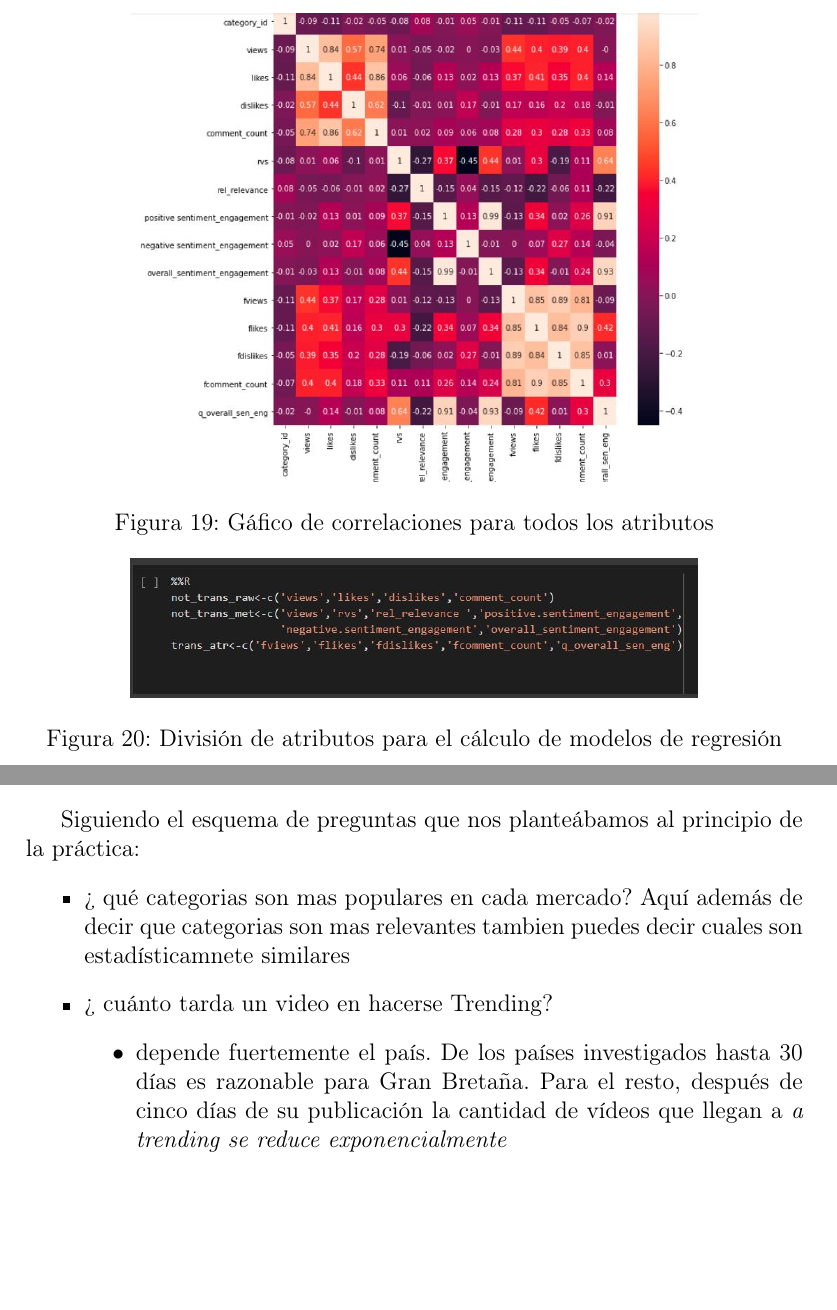
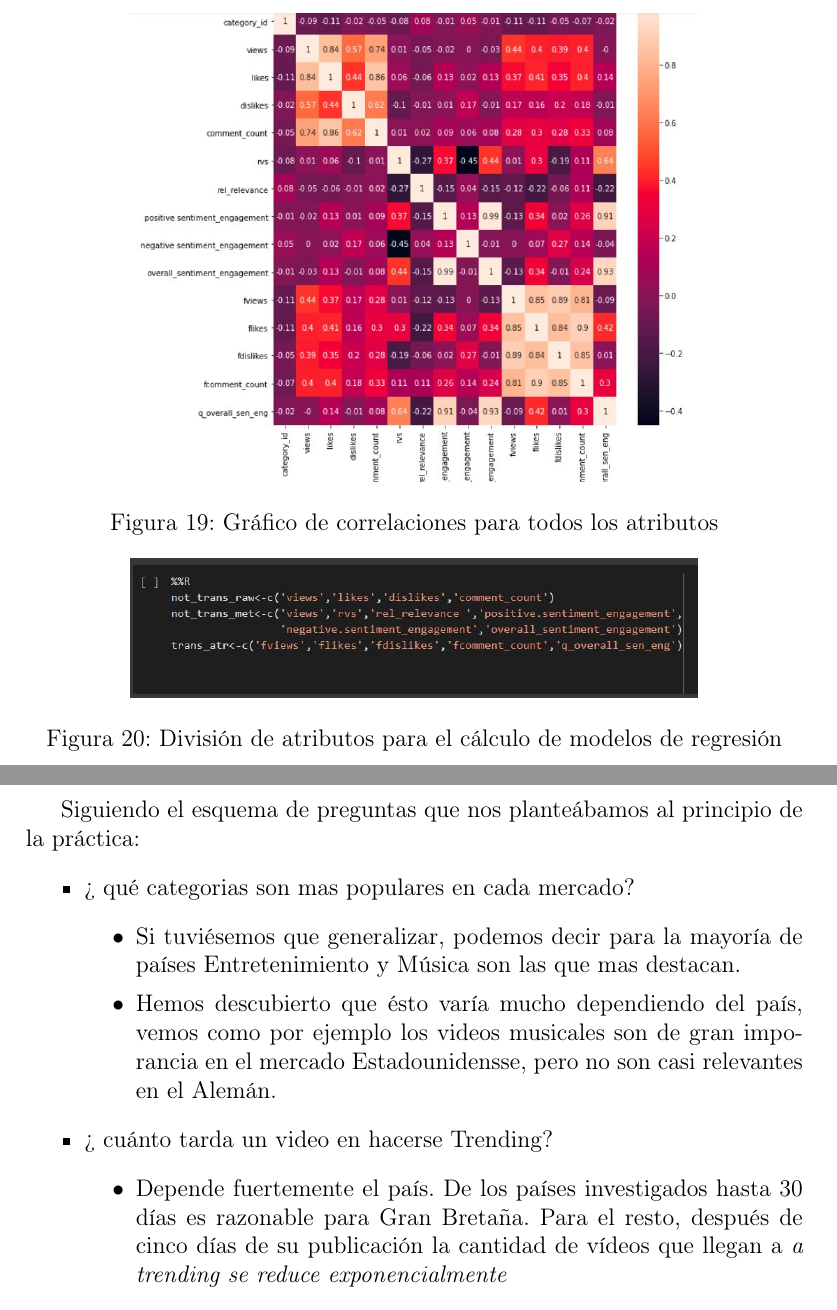
Before and after one commit to b-suarez/youtube_stats_analysis, a LaTeX document (Ejercicio_PDF/PRA2.tex): two parts of pages 20 and 31 of 33, joined at a grey line, cut so that both start at the same text, the shorter picture padded with empty space. Compiled offline with pdfLaTeX.

Commit message:
Errores ortograficos y conclusion

```diff
--- a/Ejercicio_PDF/PRA2.tex
+++ b/Ejercicio_PDF/PRA2.tex
@@ -386,7 +386,7 @@ Una vez normalizado los datos podemos aplicar el m\'etodo de correlaci\'on de {\
 \begin{figure}[h!]
 \centering
 \includegraphics[width=10cm]{Correlation.JPG}
-\caption{G\'afico de correlaciones para todos los atributos}
+\caption{Gr\'afico de correlaciones para todos los atributos}
 \label{fig:corrplot}
 \end{figure}
 
@@ -585,11 +585,15 @@ Para realizar este an\'alisis se han contado todas las palabras que al menos ocu
 Siguiendo el esquema de preguntas que nos plante\'abamos al principio de la pr\'actica:
 \begin{itemize}
 
-\item  ?` qu\'e categorias son mas populares en cada mercado? Aqu\'i adem\'as de decir que categorias son mas relevantes tambien puedes decir cuales son estad\'isticamnete similares
+\item  ?` qu\'e categorias son mas populares en cada mercado?
+\begin{itemize}
+\item Si tuvi\'esemos que generalizar, podemos decir para la mayor\'ia de pa\'ises Entretenimiento y M\'usica son las que mas destacan.
+\item Hemos descubierto que \'esto var\'ia mucho dependiendo del pa\'is, vemos como por ejemplo los videos musicales son de gran imporancia en el mercado Estadounidensse, pero no son casi relevantes en el Alem\'an.
+\end{itemize}
 
 \item ?` cu\'anto tarda un video en hacerse Trending?
 \begin{itemize}
-\item depende fuertemente el pa\'is. De los pa\'ises investigados hasta 30 d\'ias es razonable para Gran Breta\~na. Para el resto, despu\'es de cinco d\'ias de su publicaci\'on la cantidad de v\'ideos que llegan a {\itshape a trending se reduce exponencialmente}
+\item Depende fuertemente el pa\'is. De los pa\'ises investigados hasta 30 d\'ias es razonable para Gran Breta\~na. Para el resto, despu\'es de cinco d\'ias de su publicaci\'on la cantidad de v\'ideos que llegan a {\itshape a trending se reduce exponencialmente}
 \end{itemize}
 \item ?`Cuales son las palabras m\'as utilizadas?
 \begin{itemize}
```
Also changed, not shown: Ejercicio_PDF/PRA2.pdf, Ejercicio_PDF/PRA2.tex (6 more changed lines), 4 other files.
